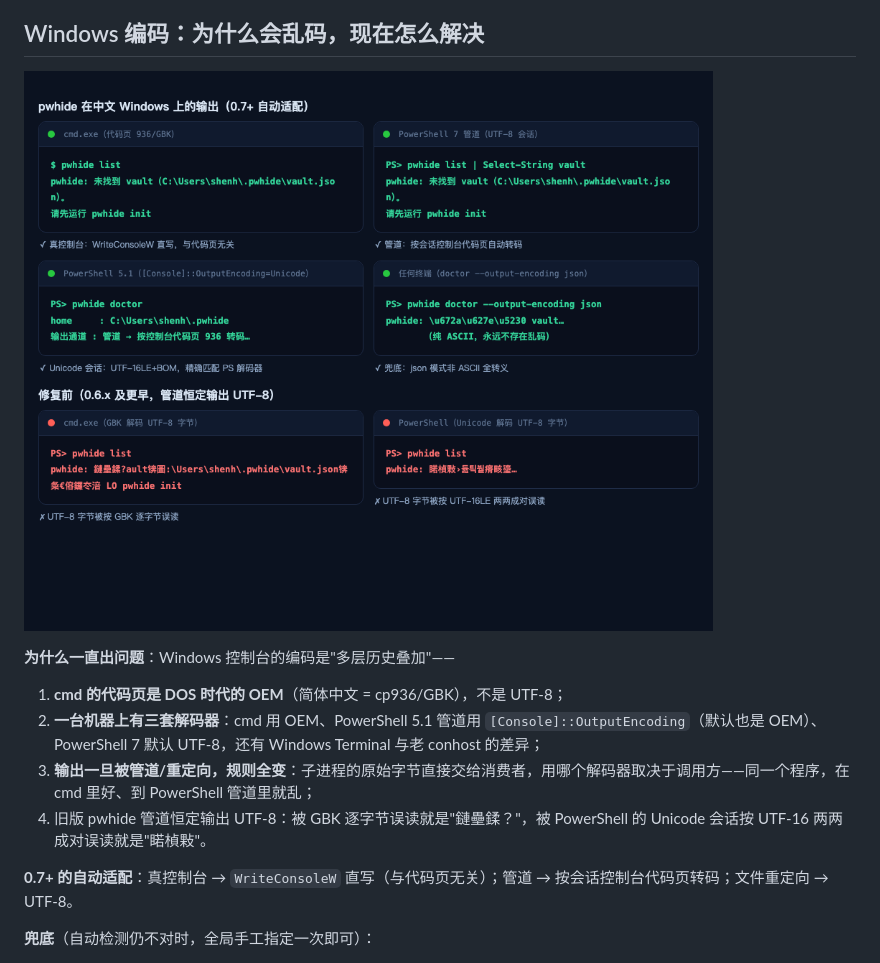
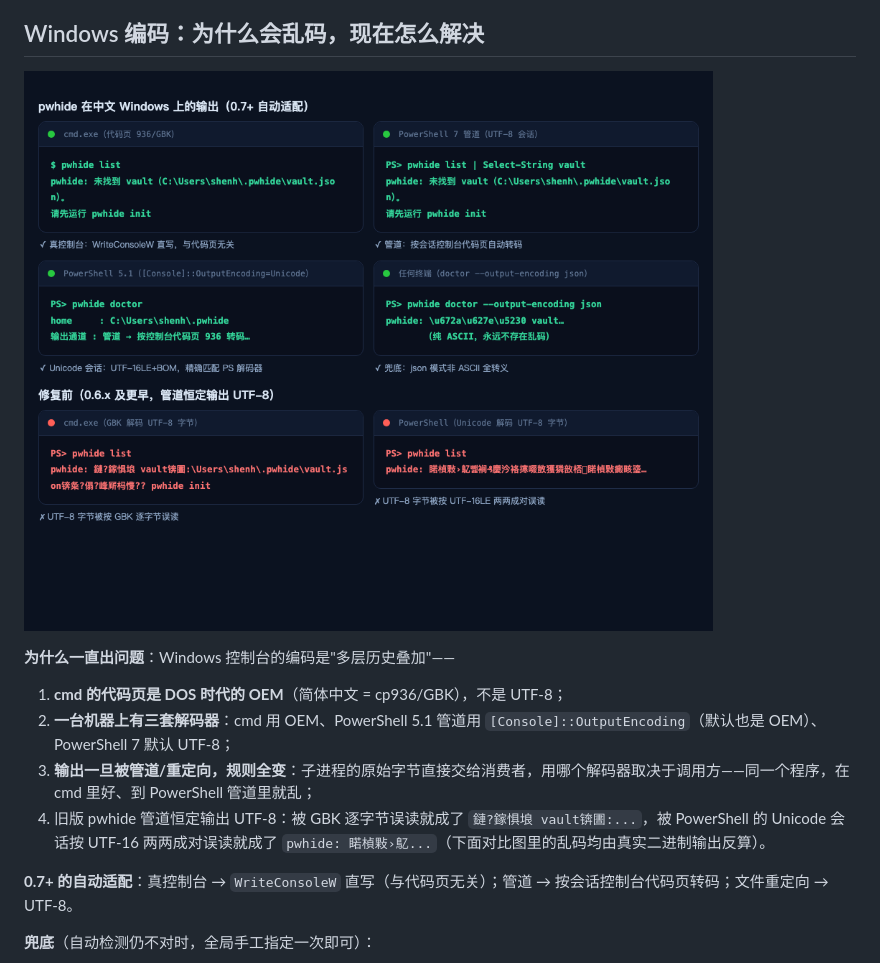
Before and after one commit to harry7988/hpass, a Markdown page: docs/guide.zh-CN.md, the part around one of its changes. Rendered like a GitHub page; pictures changed too: docs/images/windows-encoding.png.

```diff
--- a/docs/guide.zh-CN.md
+++ b/docs/guide.zh-CN.md
@@ -42,9 +43,9 @@
 **为什么一直出问题**：Windows 控制台的编码是"多层历史叠加"——
 
 1. **cmd 的代码页是 DOS 时代的 OEM**（简体中文 = cp936/GBK），不是 UTF-8；
-2. **一台机器上有三套解码器**：cmd 用 OEM、PowerShell 5.1 管道用 `[Console]::OutputEncoding`（默认也是 OEM）、PowerShell 7 默认 UTF-8，还有 Windows Terminal 与老 conhost 的差异；
+2. **一台机器上有三套解码器**：cmd 用 OEM、PowerShell 5.1 管道用 `[Console]::OutputEncoding`（默认也是 OEM）、PowerShell 7 默认 UTF-8；
 3. **输出一旦被管道/重定向，规则全变**：子进程的原始字节直接交给消费者，用哪个解码器取决于调用方——同一个程序，在 cmd 里好、到 PowerShell 管道里就乱；
-4. 旧版 pwhide 管道恒定输出 UTF-8：被 GBK 逐字节误读就是"鏈壘鍒？"，被 PowerShell 的 Unicode 会话按 UTF-16 两两成对误读就是"睰楨敤"。
+4. 旧版 pwhide 管道恒定输出 UTF-8：被 GBK 逐字节误读就成了 `鏈?鎵惧埌 vault锛圕:...`，被 PowerShell 的 Unicode 会话按 UTF-16 两两成对误读就成了 `pwhide: 睰楨敤›鳦...`（下面对比图里的乱码均由真实二进制输出反算）。
 
 **0.7+ 的自动适配**：真控制台 → `WriteConsoleW` 直写（与代码页无关）；管道 → 按会话控制台代码页转码；文件重定向 → UTF-8。
 
```
Also changed, not shown: other parts of docs/guide.zh-CN.md (+2 -0 lines), docs/guide.en.md (+3 -2 lines), skills/pwhide/SKILL.zh-CN.md (+1 -1 lines), docs/images/quickstart.png, docs/images/workflow.png, 13 other files.
